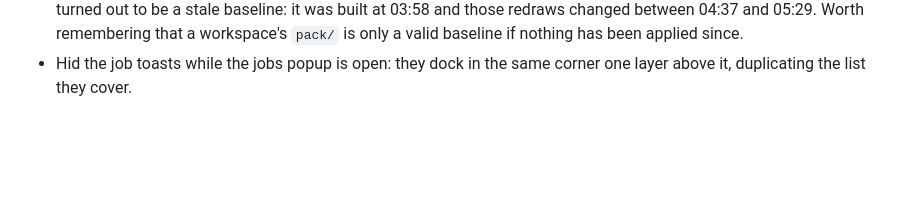
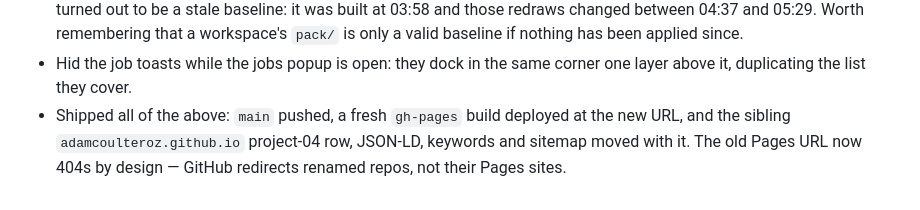
Before and after one commit to AdamCoulterOz/bstone-texture-studio, a Markdown page: HISTORY.md, the part around the change. GitHub-like rendering; blank space fills up the shorter version.

```diff
--- a/HISTORY.md
+++ b/HISTORY.md
@@ -225,3 +225,7 @@ in the git log; this records *why* the shape of the project changed.
   is only a valid baseline if nothing has been applied since.
 - Hid the job toasts while the jobs popup is open: they dock in the same corner
   one layer above it, duplicating the list they cover.
+- Shipped all of the above: `main` pushed, a fresh `gh-pages` build deployed at
+  the new URL, and the sibling `adamcoulteroz.github.io` project-04 row, JSON-LD,
+  keywords and sitemap moved with it. The old Pages URL now 404s by design —
+  GitHub redirects renamed repos, not their Pages sites.
```
Also changed, not shown: CONTEXT.md (+9 -11 lines).
